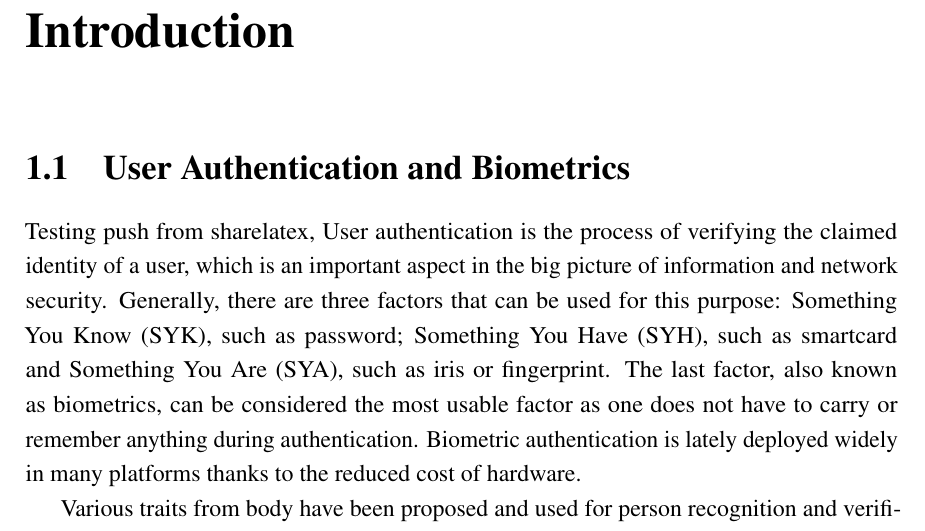
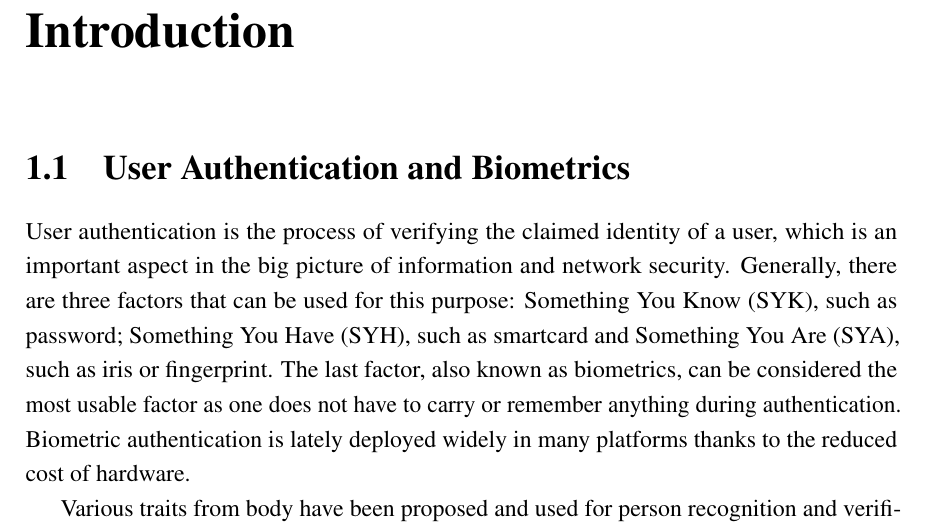
Before and after one commit to rimrim/thesis, a LaTeX thesis (thesis.tex, which reads Chapter1/chapter1.tex): part of page 19 of 142, cut so that both start at the same text. Compiled offline with pdfLaTeX.

Commit message:
test push from local

```diff
--- a/Chapter1/chapter1.tex
+++ b/Chapter1/chapter1.tex
@@ -12,7 +12,7 @@
 
 \section{User Authentication and Biometrics}
 \label{sec:biometricIntro}
-Testing push from sharelatex, User authentication is the process of verifying the claimed identity of a user,
+User authentication is the process of verifying the claimed identity of a user,
 which is an important aspect in the big picture of information and network
 security. Generally, there are three factors that can be used for this purpose:
 Something You Know (SYK), such as password; Something You Have (SYH), such as
```
Also changed, not shown: Chapter3/chapter3.tex (+8 -1 lines), thesis.pdf, 5 other files.
